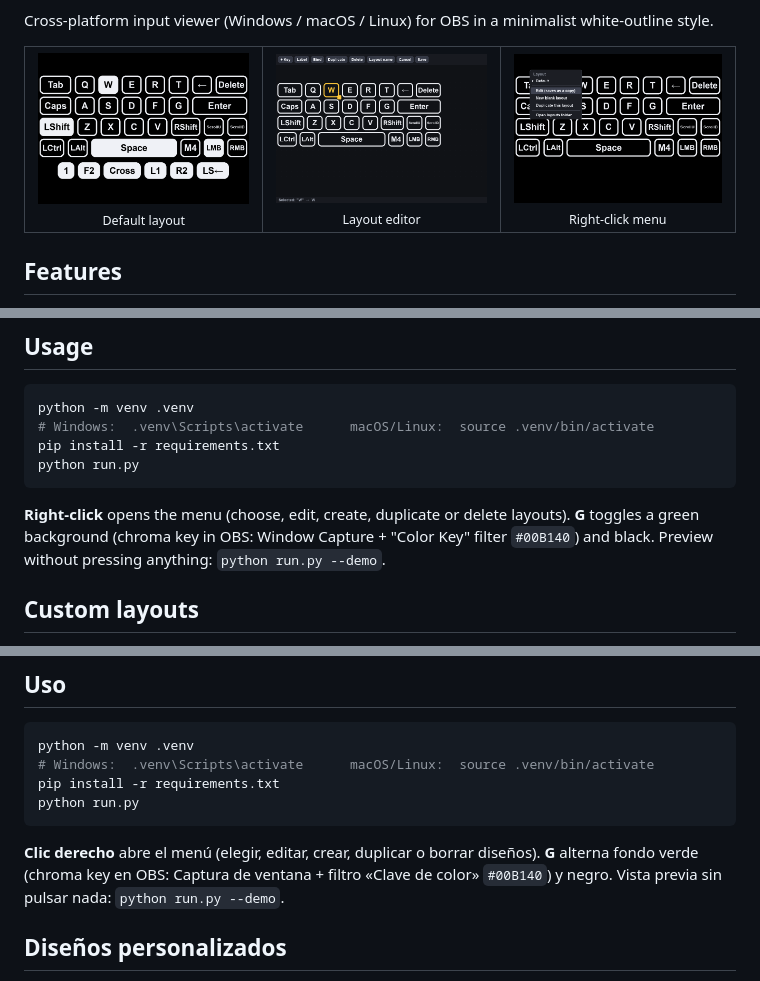
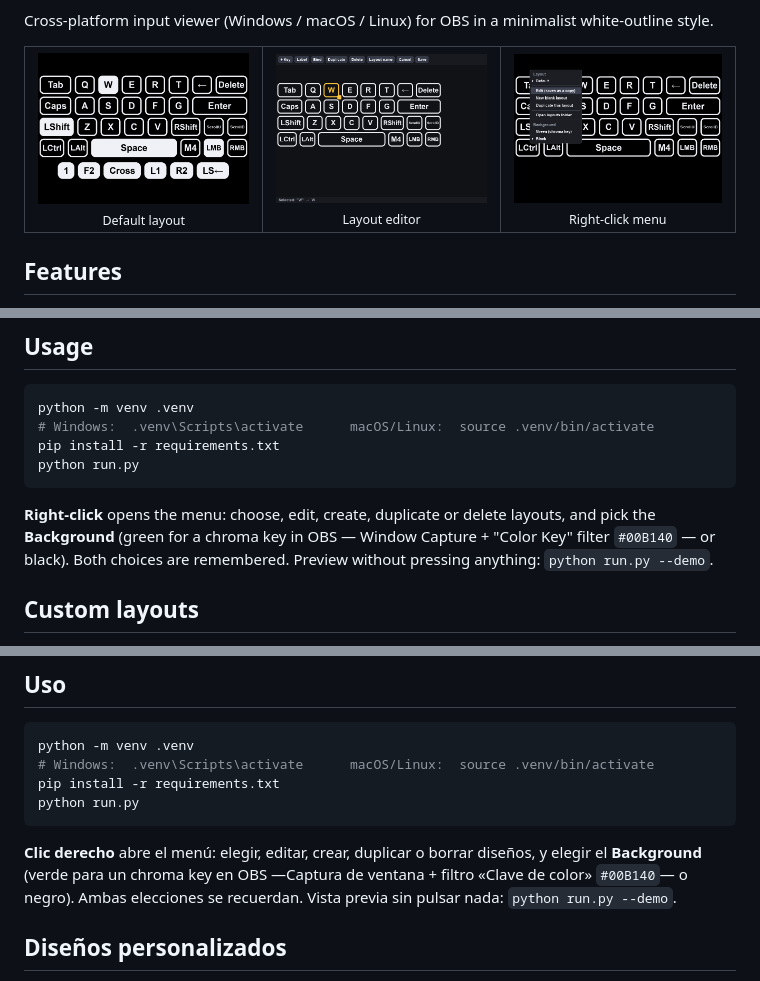
Before and after one commit to Diegoutfv/inputdeck, a Markdown page: README.md, 3 parts joined by grey strips. GitHub-like rendering; pictures changed too: docs/menu.png.

````diff
--- a/README.md
+++ b/README.md
@@ -42,8 +42,9 @@ pip install -r requirements.txt
 python run.py
 ```
 
-**Right-click** opens the menu (choose, edit, create, duplicate or delete layouts). **G** toggles a
-green background (chroma key in OBS: Window Capture + "Color Key" filter `#00B140`) and black.
+**Right-click** opens the menu: choose, edit, create, duplicate or delete layouts, and pick the
+**Background** (green for a chroma key in OBS — Window Capture + "Color Key" filter `#00B140` —
+or black). Both choices are remembered.
 Preview without pressing anything: `python run.py --demo`.
 
 ## Custom layouts
@@ -174,8 +175,9 @@ pip install -r requirements.txt
 python run.py
 ```
 
-**Clic derecho** abre el menú (elegir, editar, crear, duplicar o borrar diseños). **G** alterna
-fondo verde (chroma key en OBS: Captura de ventana + filtro «Clave de color» `#00B140`) y negro.
+**Clic derecho** abre el menú: elegir, editar, crear, duplicar o borrar diseños, y elegir el
+**Background** (verde para un chroma key en OBS —Captura de ventana + filtro «Clave de color»
+`#00B140`— o negro). Ambas elecciones se recuerdan.
 Vista previa sin pulsar nada: `python run.py --demo`.
 
 ## Diseños personalizados
````
Also changed, not shown: 1 other file.
